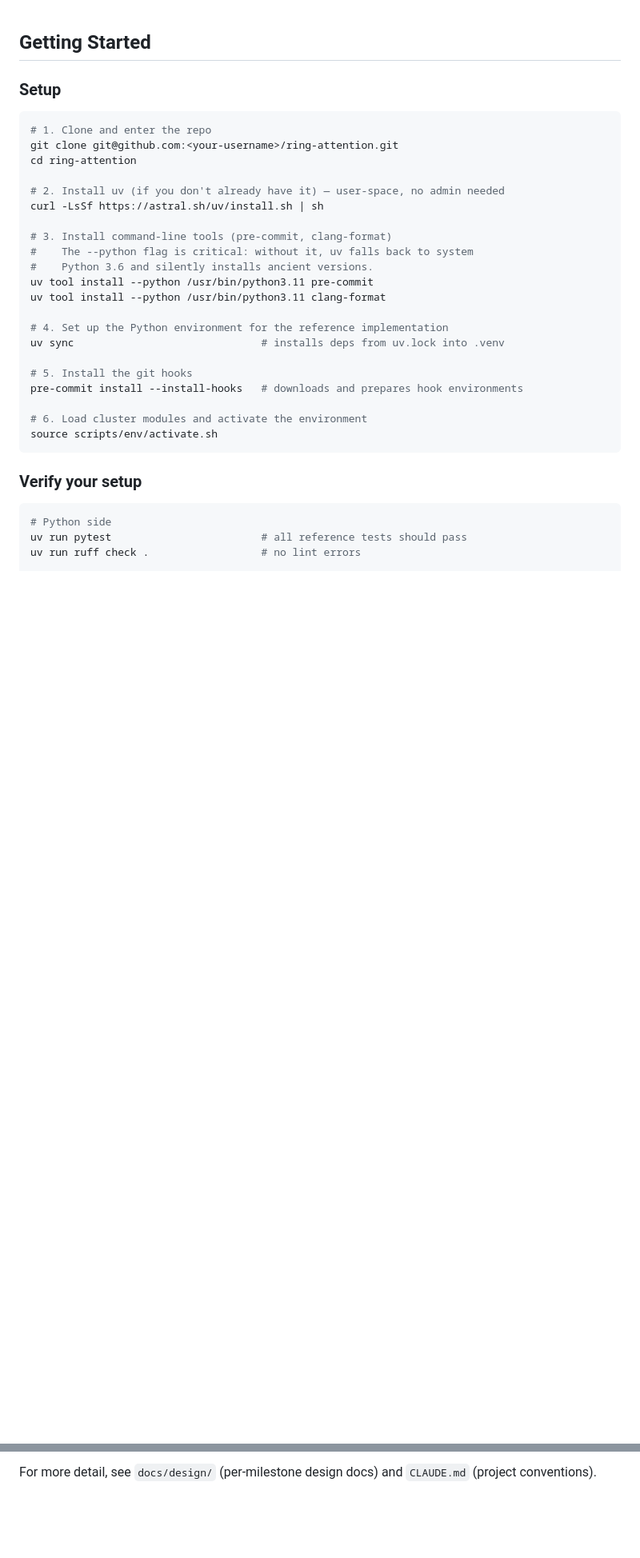
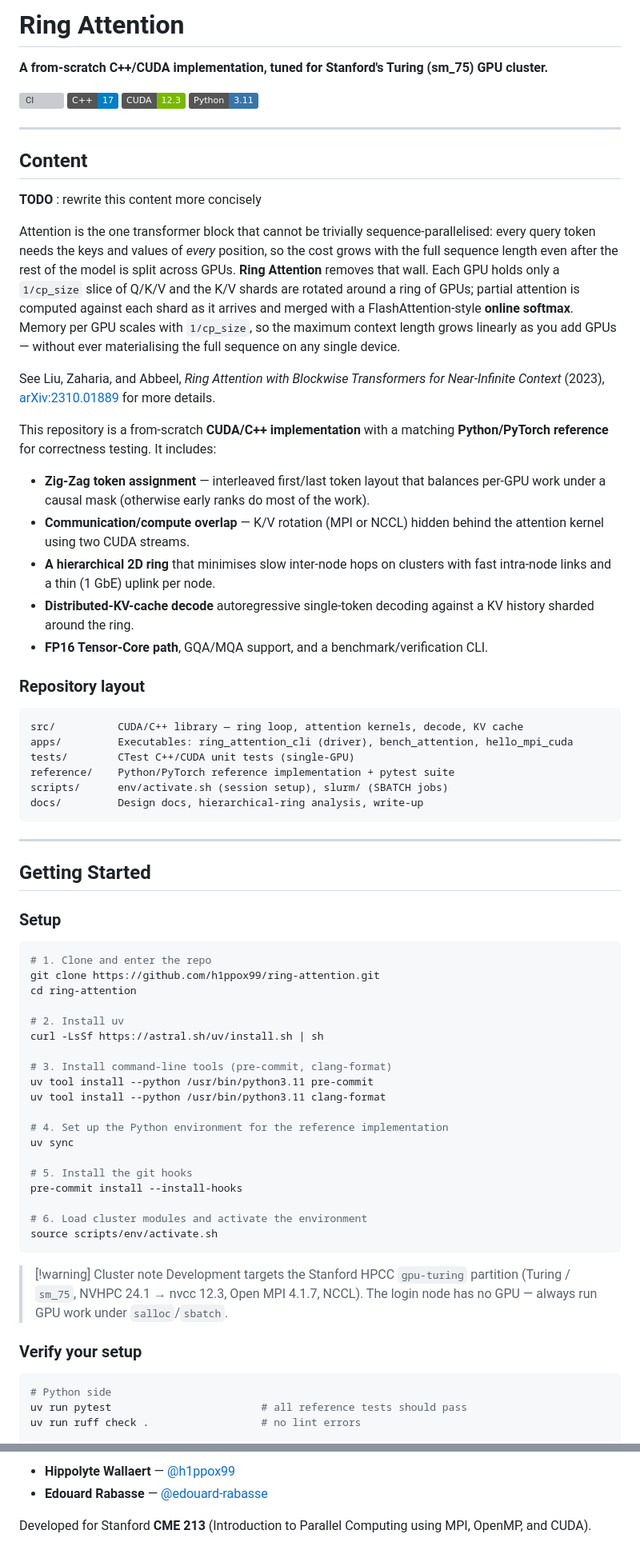
Before and after one commit to h1ppox99/ring-attention, a Markdown page: README.md, 2 parts joined by grey strips. Shown at 80% size. GitHub-like rendering; badges without logos; blank space fills up the shorter version; grey boxes are pictures that could not be loaded.

````diff
--- a/README.md
+++ b/README.md
@@ -1,30 +1,86 @@
+# Ring Attention
+
+**A from-scratch C++/CUDA implementation, tuned for Stanford's Turing (sm_75) GPU cluster.**
+
+[![CI](https://github.com/h1ppox99/ring-attention/actions/workflows/ci.yml/badge.svg)](https://github.com/h1ppox99/ring-attention/actions/workflows/ci.yml)
+[![C++17](https://img.shields.io/badge/C%2B%2B-17-blue.svg)](https://isocpp.org/)
+[![CUDA 12.3](https://img.shields.io/badge/CUDA-12.3-76B900.svg)](https://developer.nvidia.com/cuda-toolkit)
+[![Python 3.11](https://img.shields.io/badge/Python-3.11-3776AB.svg)](https://www.python.org/)
+
+---
+
+## Content
+
+**TODO** : rewrite this content more concisely
+
+Attention is the one transformer block that cannot be trivially sequence-parallelised:
+every query token needs the keys and values of *every* position, so the cost grows with the
+full sequence length even after the rest of the model is split across GPUs. **Ring Attention**
+removes that wall. Each GPU holds only a `1/cp_size` slice of Q/K/V and the K/V shards are
+rotated around a ring of GPUs; partial attention is computed against each shard as it arrives
+and merged with a FlashAttention-style **online softmax**. Memory per GPU scales with
+`1/cp_size`, so the maximum context length grows linearly as you add GPUs — without ever
+materialising the full sequence on any single device.
+
+See Liu, Zaharia, and Abbeel, *Ring Attention with Blockwise Transformers for Near-Infinite Context* (2023),
+[arXiv:2310.01889](https://arxiv.org/abs/2310.01889) for more details.
+
+This repository is a from-scratch **CUDA/C++ implementation** with a matching
+**Python/PyTorch reference** for correctness testing. It includes:
+
+- **Zig-Zag token assignment** — interleaved first/last token layout that balances
+  per-GPU work under a causal mask (otherwise early ranks do most of the work).
+- **Communication/compute overlap** — K/V rotation (MPI or NCCL) hidden behind the
+  attention kernel using two CUDA streams.
+- **A hierarchical 2D ring**  that minimises slow inter-node hops on
+  clusters with fast intra-node links and a thin (1 GbE) uplink per node.
+- **Distributed-KV-cache decode**  autoregressive single-token decoding
+  against a KV history sharded around the ring.
+- **FP16 Tensor-Core path**, GQA/MQA support, and a benchmark/verification CLI.
+
+### Repository layout
+
+```
+src/          CUDA/C++ library — ring loop, attention kernels, decode, KV cache
+apps/         Executables: ring_attention_cli (driver), bench_attention, hello_mpi_cuda
+tests/        CTest C++/CUDA unit tests (single-GPU)
+reference/    Python/PyTorch reference implementation + pytest suite
+scripts/      env/activate.sh (session setup), slurm/ (SBATCH jobs)
+docs/         Design docs, hierarchical-ring analysis, write-up
+```
+
+---
+
 ## Getting Started
 
 ### Setup
 
 ```bash
 # 1. Clone and enter the repo
-git clone git@github.com:<your-username>/ring-attention.git
+git clone https://github.com/h1ppox99/ring-attention.git
 cd ring-attention
 
-# 2. Install uv (if you don't already have it) — user-space, no admin needed
+# 2. Install uv
 curl -LsSf https://astral.sh/uv/install.sh | sh
 
 # 3. Install command-line tools (pre-commit, clang-format)
-#    The --python flag is critical: without it, uv falls back to system
-#    Python 3.6 and silently installs ancient versions.
 uv tool install --python /usr/bin/python3.11 pre-commit
 uv tool install --python /usr/bin/python3.11 clang-format
 
 # 4. Set up the Python environment for the reference implementation
-uv sync                              # installs deps from uv.lock into .venv
+uv sync
 
 # 5. Install the git hooks
-pre-commit install --install-hooks   # downloads and prepares hook environments
+pre-commit install --install-hooks
 
 # 6. Load cluster modules and activate the environment
 source scripts/env/activate.sh
 ```
+
+> [!warning] Cluster note
+> Development targets the Stanford HPCC `gpu-turing` partition
+> (Turing / `sm_75`, NVHPC 24.1 → nvcc 12.3, Open MPI 4.1.7, NCCL). The login node has no
+> GPU — always run GPU work under `salloc`/`sbatch`.
 
 ### Verify your setup
 
@@ -103,2 +180,6 @@ pre-commit run --all-files
 
-For more detail, see `docs/design/` (per-milestone design docs) and `CLAUDE.md` (project conventions).
+- **Hippolyte Wallaert** — [@h1ppox99](https://github.com/h1ppox99)
+- **Edouard Rabasse** — [@edouard-rabasse](https://github.com/edouard-rabasse)
+
+Developed for Stanford **CME 213** (Introduction to Parallel Computing using MPI, OpenMP,
+and CUDA).
````
Also changed, not shown: other parts of README.md (+50 -29 lines).
